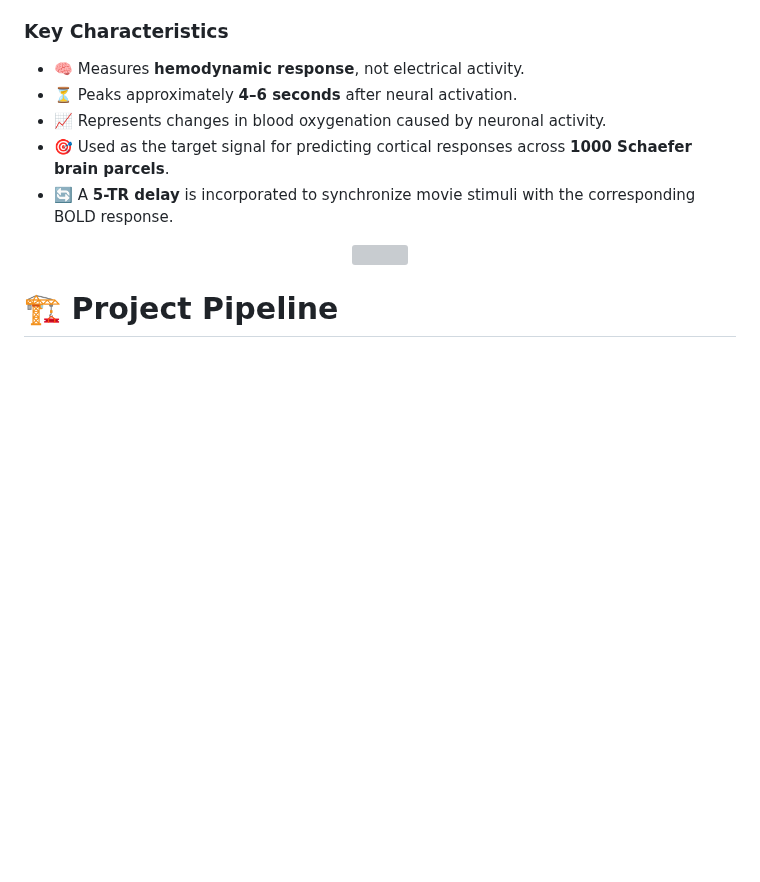
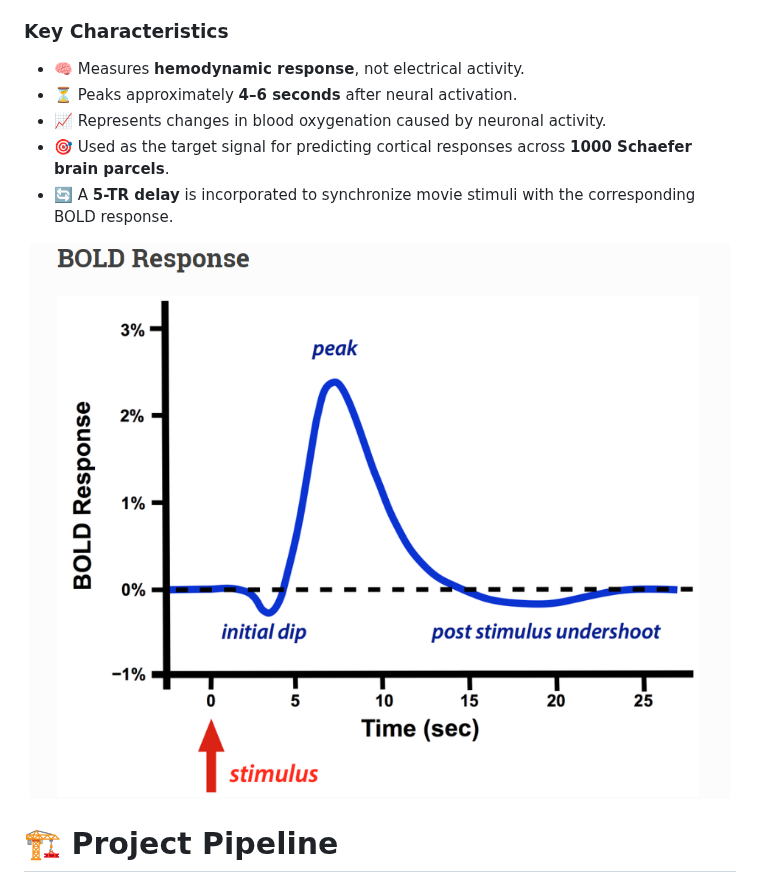
Before and after one commit to milindbathla1812/Cerebral_Cinema_SummerProject, a Markdown page: README.md, the part around the change. GitHub-like rendering; blank space fills up the shorter version; grey boxes are pictures that could not be loaded.

```diff
--- a/README.md
+++ b/README.md
@@ -65,7 +65,7 @@ Since this vascular response is delayed relative to neural activity, the BOLD si
 - 🔄 A **5-TR delay** is incorporated to synchronize movie stimuli with the corresponding BOLD response.
 
 <p align="center">
-<img src="images/bold_signal.png" width="700">
+<img src="images/BOLD.png" width="700">
 </p>
 
 # 🏗 Project Pipeline
```
